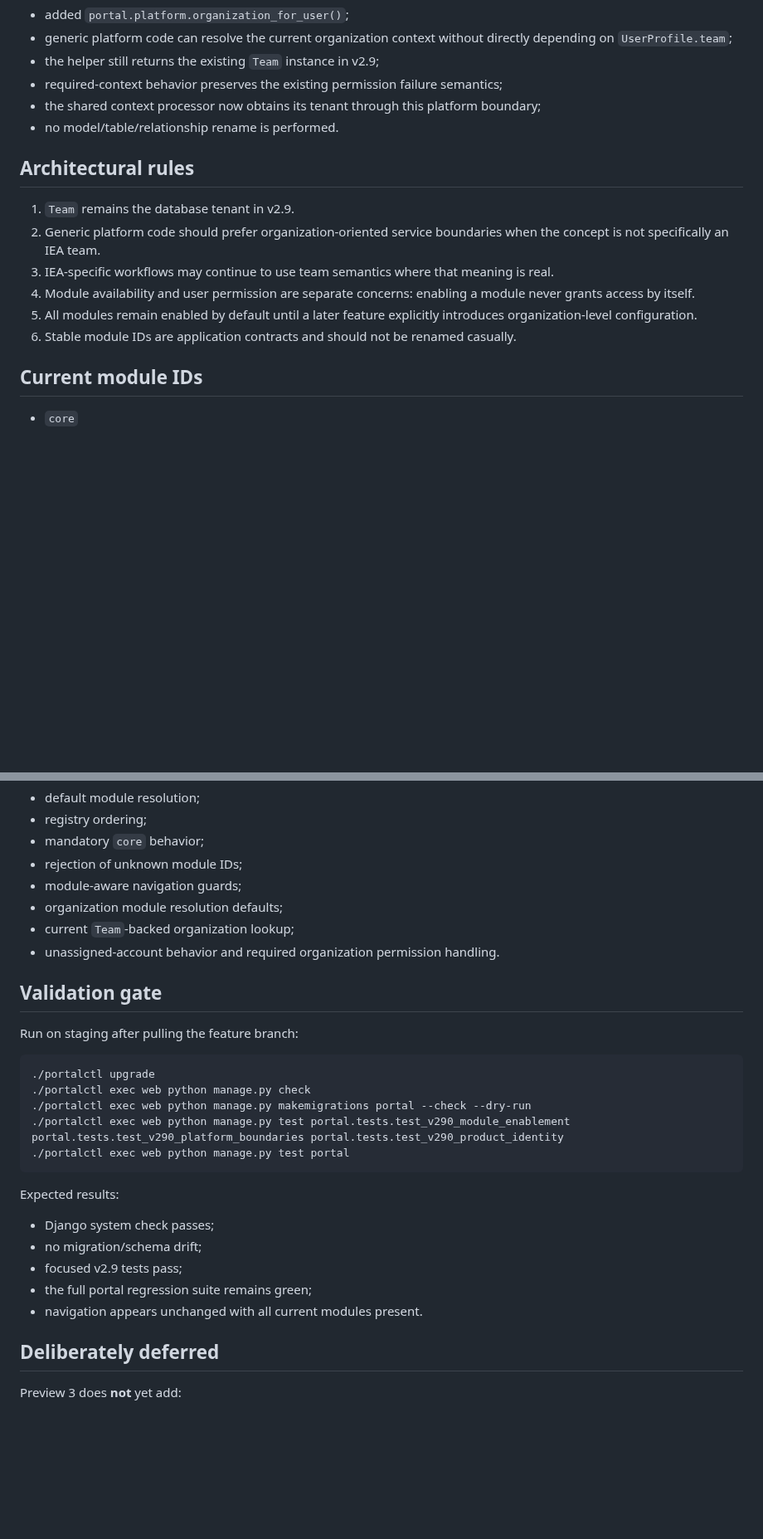
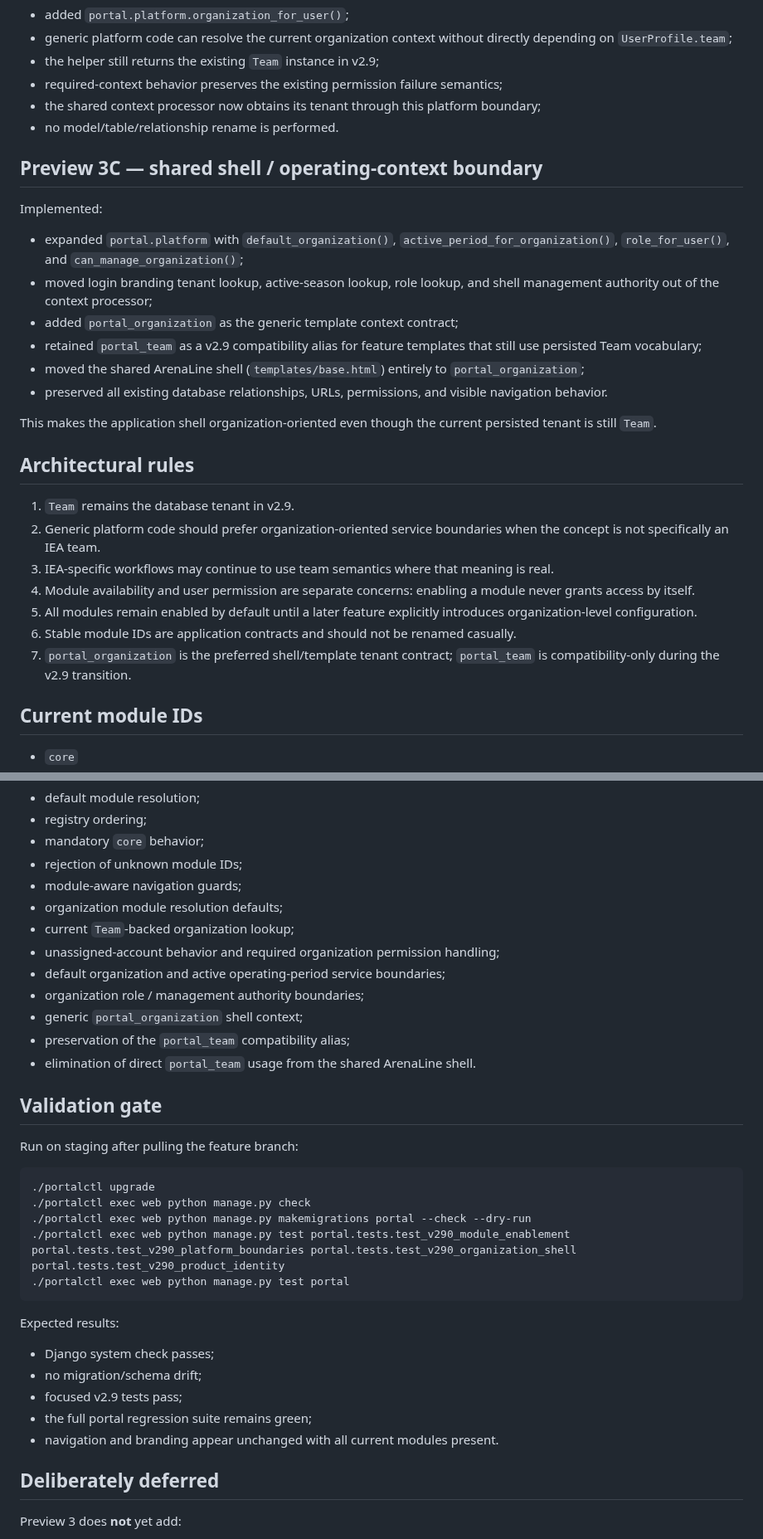
Before and after one commit to mcangeli/iea-team-portal, a Markdown page: docs/V2_9_PREVIEW3_PLATFORM_PREPARATION.md, 2 parts joined by grey strips. Shown at 83% size. GitHub-like rendering; blank space fills up the shorter version.

Commit message:
docs: record Preview 3 organization shell boundary

````diff
--- a/docs/V2_9_PREVIEW3_PLATFORM_PREPARATION.md
+++ b/docs/V2_9_PREVIEW3_PLATFORM_PREPARATION.md
@@ -33,6 +33,19 @@ Implemented:
 - the shared context processor now obtains its tenant through this platform boundary;
 - no model/table/relationship rename is performed.
 
+## Preview 3C — shared shell / operating-context boundary
+
+Implemented:
+
+- expanded `portal.platform` with `default_organization()`, `active_period_for_organization()`, `role_for_user()`, and `can_manage_organization()`;
+- moved login branding tenant lookup, active-season lookup, role lookup, and shell management authority out of the context processor;
+- added `portal_organization` as the generic template context contract;
+- retained `portal_team` as a v2.9 compatibility alias for feature templates that still use persisted Team vocabulary;
+- moved the shared ArenaLine shell (`templates/base.html`) entirely to `portal_organization`;
+- preserved all existing database relationships, URLs, permissions, and visible navigation behavior.
+
+This makes the application shell organization-oriented even though the current persisted tenant is still `Team`.
+
 ## Architectural rules
 
 1. `Team` remains the database tenant in v2.9.
@@ -41,6 +54,7 @@ Implemented:
 4. Module availability and user permission are separate concerns: enabling a module never grants access by itself.
 5. All modules remain enabled by default until a later feature explicitly introduces organization-level configuration.
 6. Stable module IDs are application contracts and should not be renamed casually.
+7. `portal_organization` is the preferred shell/template tenant contract; `portal_team` is compatibility-only during the v2.9 transition.
 
 ## Current module IDs
 
@@ -63,7 +77,12 @@ Preview 3 adds focused tests for:
 - module-aware navigation guards;
 - organization module resolution defaults;
 - current `Team`-backed organization lookup;
-- unassigned-account behavior and required organization permission handling.
+- unassigned-account behavior and required organization permission handling;
+- default organization and active operating-period service boundaries;
+- organization role / management authority boundaries;
+- generic `portal_organization` shell context;
+- preservation of the `portal_team` compatibility alias;
+- elimination of direct `portal_team` usage from the shared ArenaLine shell.
 
 ## Validation gate
 
@@ -73,7 +92,7 @@ Run on staging after pulling the feature branch:
 ./portalctl upgrade
 ./portalctl exec web python manage.py check
 ./portalctl exec web python manage.py makemigrations portal --check --dry-run
-./portalctl exec web python manage.py test portal.tests.test_v290_module_enablement portal.tests.test_v290_platform_boundaries portal.tests.test_v290_product_identity
+./portalctl exec web python manage.py test portal.tests.test_v290_module_enablement portal.tests.test_v290_platform_boundaries portal.tests.test_v290_organization_shell portal.tests.test_v290_product_identity
 ./portalctl exec web python manage.py test portal
 ```
 
@@ -83,7 +102,7 @@ Expected results:
 - no migration/schema drift;
 - focused v2.9 tests pass;
 - the full portal regression suite remains green;
-- navigation appears unchanged with all current modules present.
+- navigation and branding appear unchanged with all current modules present.
 
 ## Deliberately deferred
 
````
